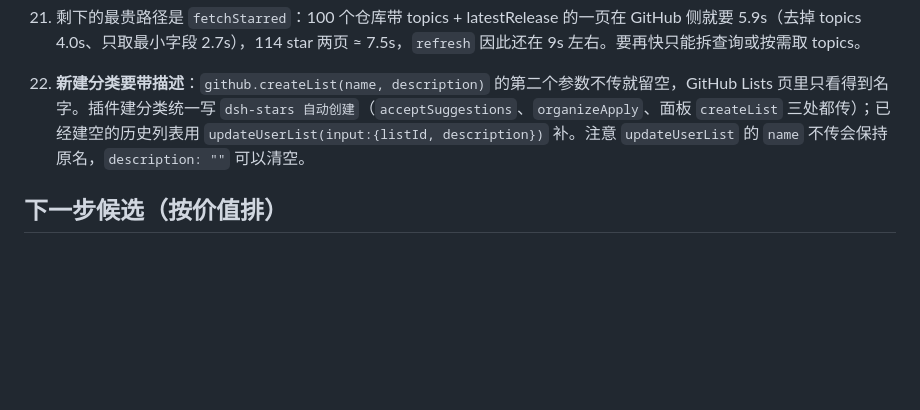
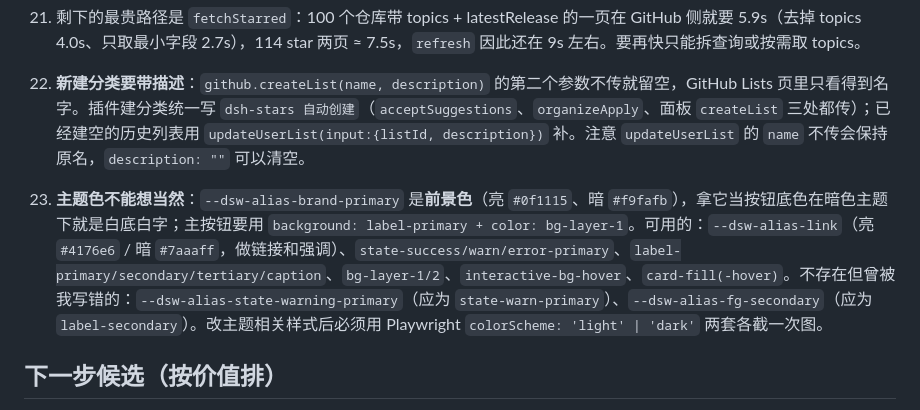
Before and after one commit to whiplashf/dsh-stars, a Markdown page: docs/HANDOFF.md, the part around the change. GitHub-like rendering; blank space fills up the shorter version.

```diff
--- a/docs/HANDOFF.md
+++ b/docs/HANDOFF.md
@@ -141,6 +141,8 @@ action 全集：`state` / `refresh` / `stage` / `acceptSuggestions` / `plan` / `
 
 23. **新建分类要带描述**：`github.createList(name, description)` 的第二个参数不传就留空，GitHub Lists 页里只看得到名字。插件建分类统一写 `dsh-stars 自动创建`（`acceptSuggestions`、`organizeApply`、面板 `createList` 三处都传）；已经建空的历史列表用 `updateUserList(input:{listId, description})` 补。注意 `updateUserList` 的 `name` 不传会保持原名，`description: ""` 可以清空。
 
+24. **主题色不能想当然**：`--dsw-alias-brand-primary` 是**前景色**（亮 `#0f1115`、暗 `#f9fafb`），拿它当按钮底色在暗色主题下就是白底白字；主按钮要用 `background: label-primary + color: bg-layer-1`。可用的：`--dsw-alias-link`（亮 `#4176e6` / 暗 `#7aaaff`，做链接和强调）、`state-success/warn/error-primary`、`label-primary/secondary/tertiary/caption`、`bg-layer-1/2`、`interactive-bg-hover`、`card-fill(-hover)`。不存在但曾被我写错的：`--dsw-alias-state-warning-primary`（应为 `state-warn-primary`）、`--dsw-alias-fg-secondary`（应为 `label-secondary`）。改主题相关样式后必须用 Playwright `colorScheme: 'light' | 'dark'` 两套各截一次图。
+
 ## 下一步候选（按价值排）
 
 1. **把剩下 27 个未归类手工归掉**（86 条已同步上线）——数据价值最大的一步。可以顺手把 27 条里反复出现的词补进 `classify.js` 规则。
```
Also changed, not shown: README.md (+4 -0 lines), docs/changes.png (added), 1 other file.
